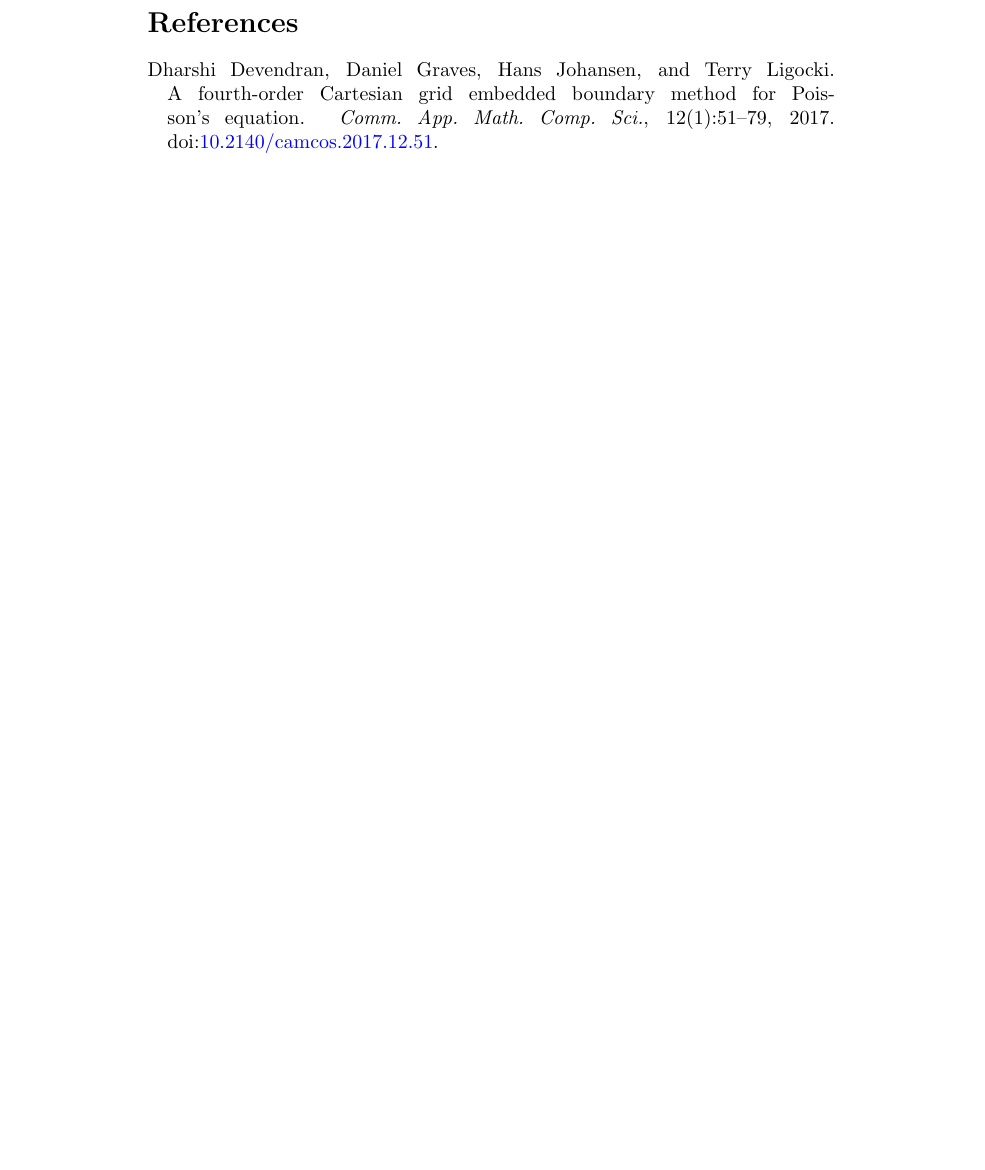
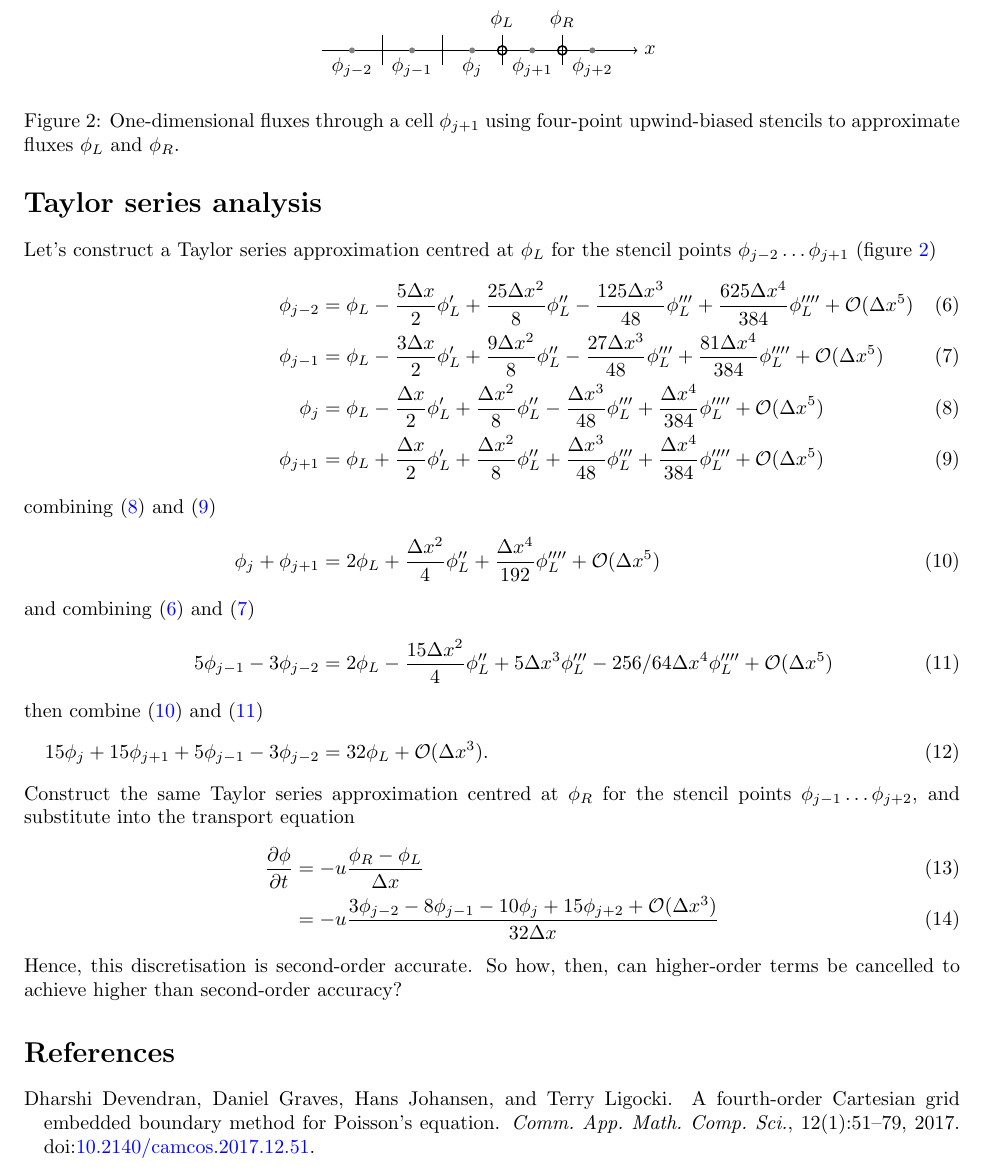
Before and after one commit to hertzsprung/high-order-transport, a LaTeX document (matrix-comparison.tex): part of page 2 of 2, cut at the place of the change, the shorter picture padded with empty space. Compiled offline with pdfLaTeX; a missing bibliography style is replaced by a similar one.

Commit message:
add Taylor series expansion

```diff
--- a/matrix-comparison.tex
+++ b/matrix-comparison.tex
@@ -1,4 +1,5 @@
 \documentclass{article}
+\usepackage{fullpage}
 \usepackage{amsmath}
 \usepackage{mathtools}
 \usepackage{tikz}
@@ -169,6 +170,58 @@ If the equispaced cells each have $\moment^0 = 1$ with the cell centres position
 \end{align}
 Notice how the matrix in equation~\ref{eq:highOrderMatrix} is similar to, but not equal to, the matrix in equation~\ref{eq:cubicFitMatrix}.
 
+\section*{Taylor series analysis}
+
+\begin{figure}
+	\centering
+	\begin{tikzpicture}[
+	  scale=0.53,
+	  cpnt/.style={fill=gray},
+	]
+	\draw [->] (-5,0) -- (5.5,0) node [right] {$x$};
+	\draw (-3,-0.5) -- (-3,0.5);
+	\draw (-1,-0.5) -- (-1,0.5);
+	\draw (1,-0.5) -- (1,0.5) node [above] {$\phi_L$};
+	\draw (3,-0.5) -- (3,0.5) node [above] {$\phi_R$};
+
+	\path [cpnt] (-4,0) circle [radius=0.1] node [below] {$\phi_{j-2}$};
+	\path [cpnt] (-2,0) circle [radius=0.1] node [below] {$\phi_{j-1}$};
+	\path [cpnt] (0,0) circle [radius=0.1] node [below] {$\phi_j$};
+	\path [cpnt] (2,0) circle [radius=0.1] node [below] {$\phi_{j+1}$};
+	\path [cpnt] (4,0) circle [radius=0.1] node [below] {$\phi_{j+2}$};
+	\draw [thick] (1,0) circle [radius=0.15];
+	\draw [thick] (3,0) circle [radius=0.15];
+	\end{tikzpicture}
+	\caption{One-dimensional fluxes through a cell $\phi_{j+1}$ using four-point upwind-biased stencils to approximate fluxes $\phi_L$ and $\phi_R$.}
+	\label{fig:flux}
+\end{figure}
+
+Let's construct a Taylor series approximation centred at $\phi_L$ for the stencil points $\phi_{j-2} \ldots \phi_{j+1}$ (figure~\ref{fig:flux})
+\begin{align}
+	\phi_{j-2} &= \phi_L - \frac{5 \Delta x}{2} \phi'_L + \frac{25 \Delta x^2}{8} \phi''_L - \frac{125 \Delta x^3}{48} \phi'''_L + \frac{625 \Delta x^4}{384} \phi''''_L + \mathcal{O}({\Delta x^5}) \label{eq:jm2} \\
+	\phi_{j-1} &= \phi_L - \frac{3 \Delta x}{2} \phi'_L + \frac{9 \Delta x^2}{8} \phi''_L - \frac{27 \Delta x^3}{48} \phi'''_L + \frac{81 \Delta x^4}{384} \phi''''_L + \mathcal{O}({\Delta x^5}) \label{eq:jm1} \\
+	\phi_j &= \phi_L - \frac{\Delta x}{2} \phi'_L + \frac{\Delta x^2}{8} \phi''_L - \frac{\Delta x^3}{48} \phi'''_L + \frac{\Delta x^4}{384} \phi''''_L + \mathcal{O}(\Delta x^5) \label{eq:j} \\
+	\phi_{j+1} &= \phi_L + \frac{\Delta x}{2} \phi'_L + \frac{\Delta x^2}{8} \phi''_L + \frac{\Delta x^3}{48} \phi'''_L + \frac{\Delta x^4}{384} \phi''''_L + \mathcal{O}(\Delta x^5) \label{eq:jp1}
+%
+\intertext{combining \eqref{eq:j} and \eqref{eq:jp1}}
+%
+\phi_j + \phi_{j+1} &= 2 \phi_L + \frac{\Delta x^2}{4} \phi''_L + \frac{\Delta x^4}{192} \phi''''_L + \mathcal{O}(\Delta x^5) \label{eq:jjp1}
+%
+\intertext{and combining \eqref{eq:jm2} and \eqref{eq:jm1}}
+%
+5 \phi_{j-1} - 3 \phi_{j-2} &= 2 \phi_L - \frac{15 \Delta x^2}{4} \phi''_L + 5 \Delta x^3 \phi'''_L - 256/64 \Delta x^4 \phi''''_L + \mathcal{O}(\Delta x^5) \label{eq:jm1jm2}
+%
+\intertext{then combine \eqref{eq:jjp1} and \eqref{eq:jm1jm2}}
+%
+15 \phi_j + 15 \phi_{j+1} + 5 \phi_{j-1} - 3 \phi_{j-2} &= 32 \phi_L + \mathcal{O}(\Delta x^3) \text{.}
+\end{align}
+Construct the same Taylor series approximation centred at $\phi_R$ for the stencil points $\phi_{j-1} \ldots \phi_{j+2}$, and substitute into the transport equation
+\begin{align}
+	\frac{\partial \phi}{\partial t} &= - u \frac{\phi_R - \phi_L}{\Delta x} \\
+	&= -u \frac{3 \phi_{j-2} - 8 \phi_{j-1} - 10 \phi_j + 15 \phi_{j+2} + \mathcal{O}(\Delta x^3)}{32 \Delta x}
+\end{align}
+Hence, this discretisation is second-order accurate.  So how, then, can higher-order terms be cancelled to achieve higher than second-order accuracy?
+
 \bibliographystyle{ametsoc2014}
 \bibliography{matrix-comparison}
 
```
